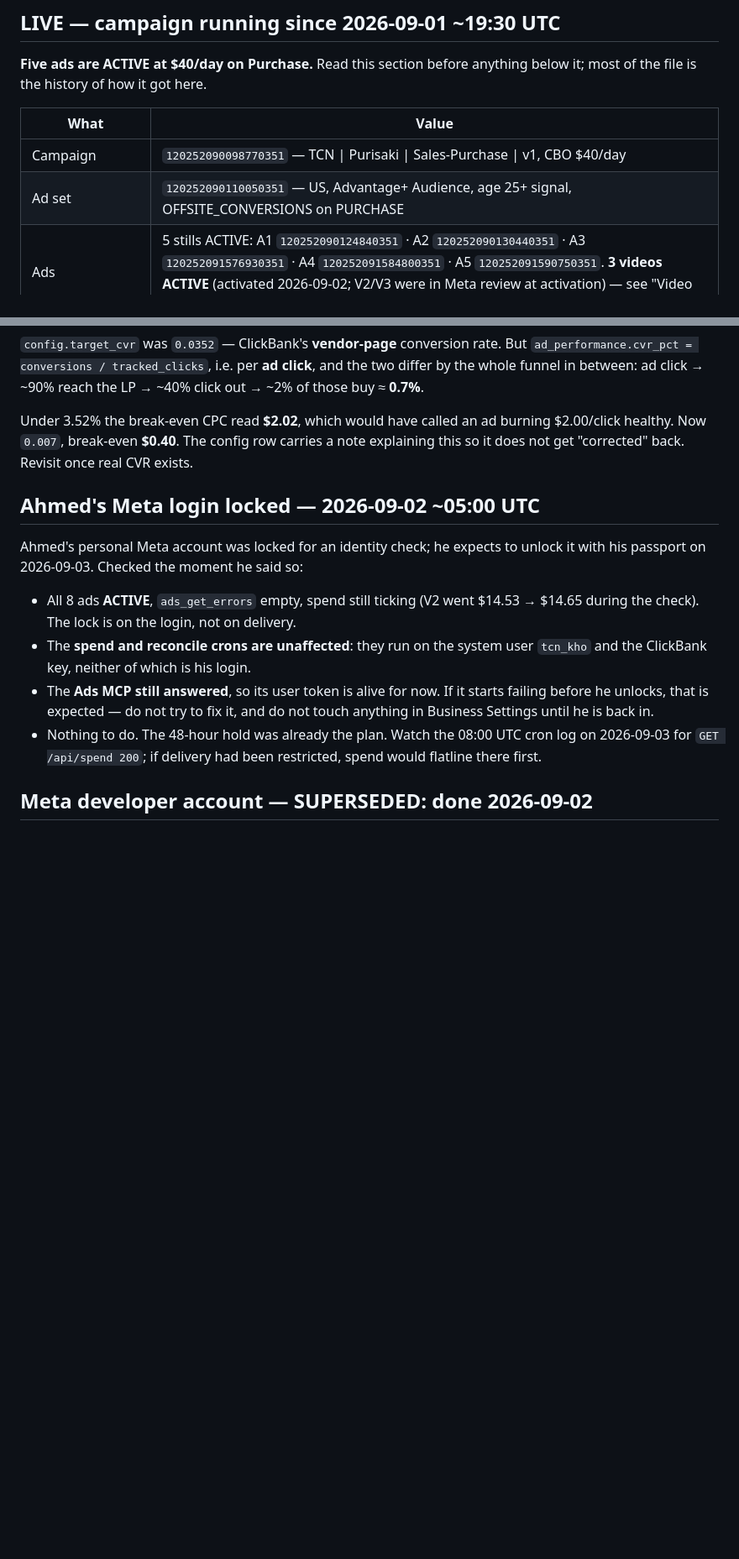
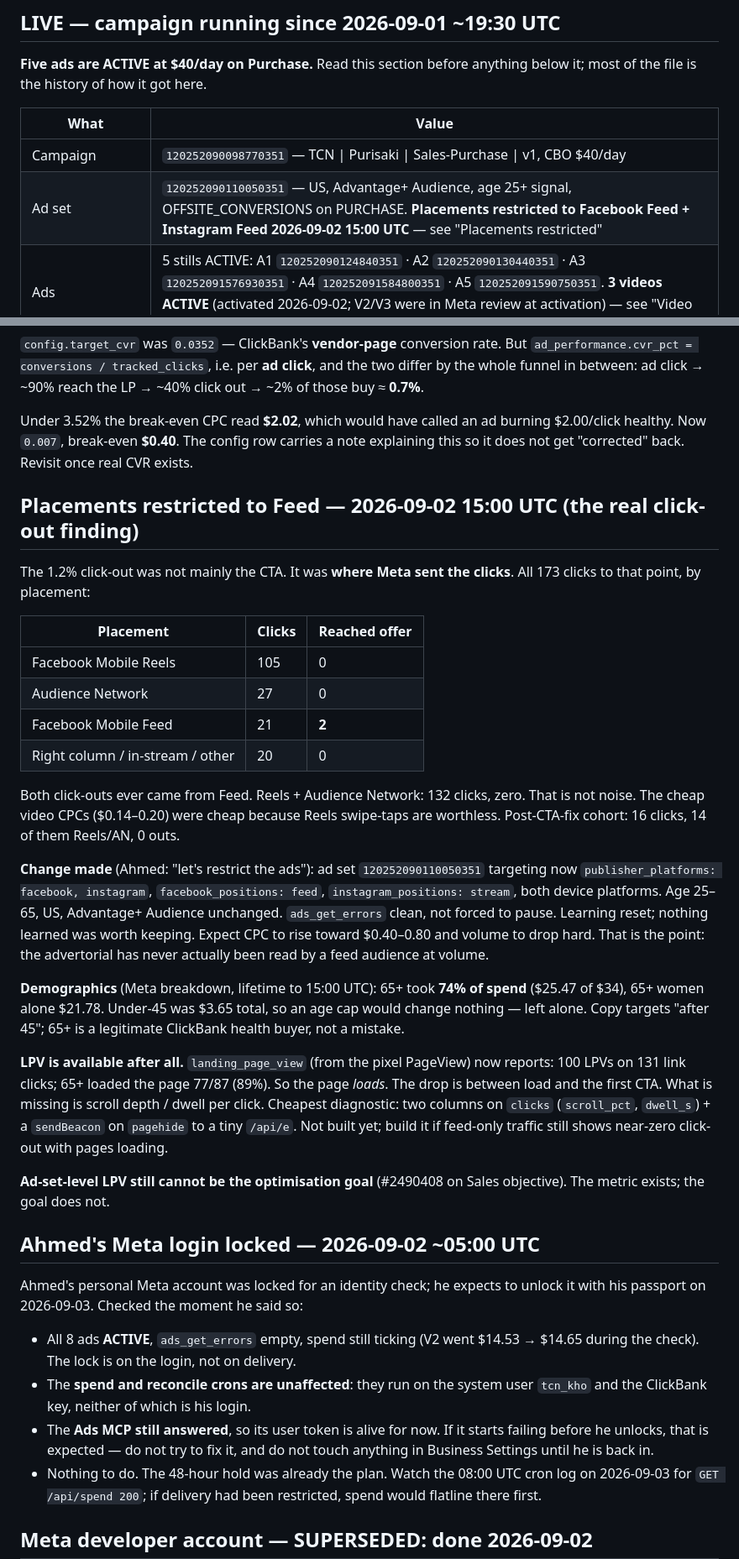
Before and after one commit to khogali/khogali.github.io, a Markdown page: HANDOFF.md, 2 parts joined by grey strips. Shown at 84% size. Drawn GitHub-style; blank space fills up the shorter version.

Commit message:
docs: placements restricted to feed; Reels and Audience Network delivered 132 clicks and zero click-outs
Co-Authored-By: Claude Fable 5.1 <noreply@anthropic.com>

```diff
--- a/HANDOFF.md
+++ b/HANDOFF.md
@@ -40,7 +40,7 @@ anything below it; most of the file is the history of how it got here.
 | What | Value |
 |---|---|
 | Campaign | `120252090098770351` — TCN \| Purisaki \| Sales-Purchase \| v1, CBO $40/day |
-| Ad set | `120252090110050351` — US, Advantage+ Audience, age 25+ signal, OFFSITE_CONVERSIONS on PURCHASE |
+| Ad set | `120252090110050351` — US, Advantage+ Audience, age 25+ signal, OFFSITE_CONVERSIONS on PURCHASE. **Placements restricted to Facebook Feed + Instagram Feed 2026-09-02 15:00 UTC** — see "Placements restricted" |
 | Ads | 5 stills ACTIVE: A1 `120252090124840351` · A2 `120252090130440351` · A3 `120252091576930351` · A4 `120252091584800351` · A5 `120252091590750351`. **3 videos ACTIVE** (activated 2026-09-02; V2/V3 were in Meta review at activation) — see "Video ads" below |
 | Landing page live ads hit | `/lp/default` = the **long advertorial** (11KB). Old 200-word page kept at `/lp/short` |
 | Break-even CPC | **$0.40** (`57.35 × 0.007`). Was $2.02 under a wrong CVR — see below |
@@ -1340,6 +1340,46 @@ burning $2.00/click healthy. Now `0.007`, break-even **$0.40**. The config row
 carries a note explaining this so it does not get "corrected" back. Revisit
 once real CVR exists.
 
+## Placements restricted to Feed — 2026-09-02 15:00 UTC (the real click-out finding)
+
+The 1.2% click-out was not mainly the CTA. It was **where Meta sent the
+clicks**. All 173 clicks to that point, by placement:
+
+| Placement | Clicks | Reached offer |
+|---|---|---|
+| Facebook Mobile Reels | 105 | 0 |
+| Audience Network | 27 | 0 |
+| Facebook Mobile Feed | 21 | **2** |
+| Right column / in-stream / other | 20 | 0 |
+
+Both click-outs ever came from Feed. Reels + Audience Network: 132 clicks, zero.
+That is not noise. The cheap video CPCs ($0.14–0.20) were cheap because Reels
+swipe-taps are worthless. Post-CTA-fix cohort: 16 clicks, 14 of them Reels/AN, 0 outs.
+
+**Change made** (Ahmed: "let's restrict the ads"): ad set `120252090110050351`
+targeting now `publisher_platforms: facebook, instagram`, `facebook_positions:
+feed`, `instagram_positions: stream`, both device platforms. Age 25–65,
+US, Advantage+ Audience unchanged. `ads_get_errors` clean, not forced to pause.
+Learning reset; nothing learned was worth keeping. Expect CPC to rise toward
+$0.40–0.80 and volume to drop hard. That is the point: the advertorial has never
+actually been read by a feed audience at volume.
+
+**Demographics** (Meta breakdown, lifetime to 15:00 UTC): 65+ took **74% of
+spend** ($25.47 of $34), 65+ women alone $21.78. Under-45 was $3.65 total, so
+an age cap would change nothing — left alone. Copy targets "after 45"; 65+ is a
+legitimate ClickBank health buyer, not a mistake.
+
+**LPV is available after all.** `landing_page_view` (from the pixel PageView)
+now reports: 100 LPVs on 131 link clicks; 65+ loaded the page 77/87 (89%).
+So the page *loads*. The drop is between load and the first CTA. What is
+missing is scroll depth / dwell per click. Cheapest diagnostic: two columns on
+`clicks` (`scroll_pct`, `dwell_s`) + a `sendBeacon` on `pagehide` to a tiny
+`/api/e`. Not built yet; build it if feed-only traffic still shows near-zero
+click-out with pages loading.
+
+**Ad-set-level LPV still cannot be the optimisation goal** (#2490408 on Sales
+objective). The metric exists; the goal does not.
+
 ## Ahmed's Meta login locked — 2026-09-02 ~05:00 UTC
 
 Ahmed's personal Meta account was locked for an identity check; he expects to
```
